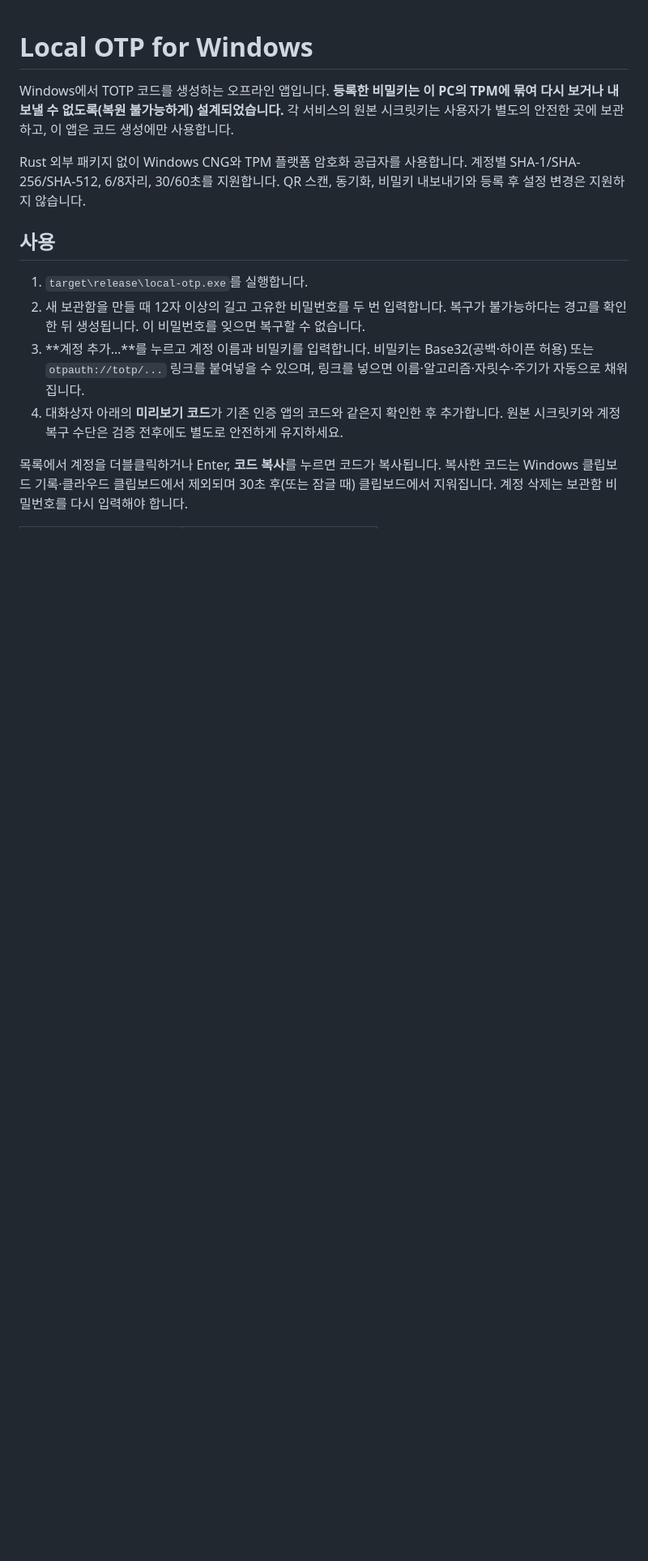
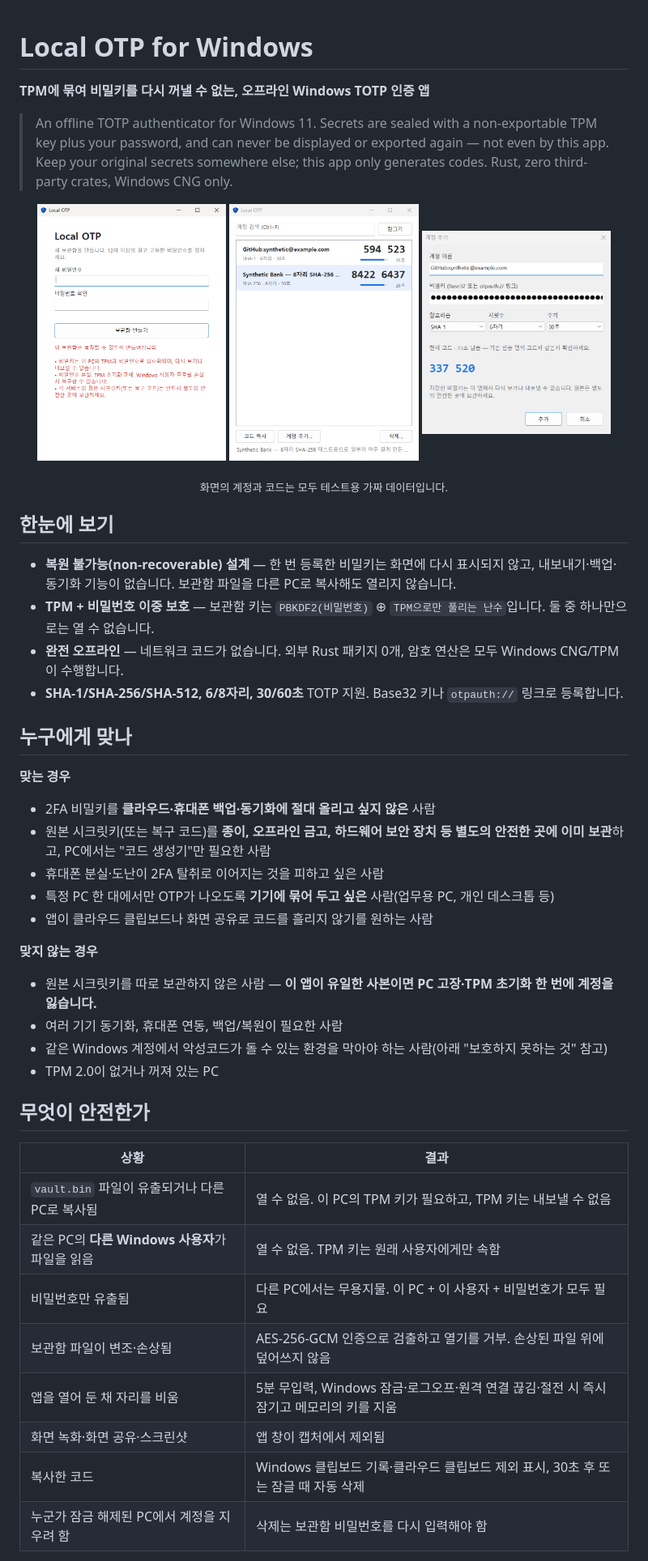
Before and after one commit to NA-DEGEN-GIRL/local-otp, a Markdown page: README.md, the part around one of its changes. Shown at 81% size. Drawn GitHub-style; pictures changed too: docs/accounts.png (added), docs/add-account.png (added), docs/new-vault.png (added); blank space fills up the shorter version.

```diff
--- a/README.md
+++ b/README.md
@@ -1,14 +1,50 @@
 # Local OTP for Windows
 
-Windows에서 TOTP 코드를 생성하는 오프라인 앱입니다. **등록한 비밀키는 이 PC의 TPM에 묶여 다시 보거나 내보낼 수 없도록(복원 불가능하게) 설계되었습니다.** 각 서비스의 원본 시크릿키는 사용자가 별도의 안전한 곳에 보관하고, 이 앱은 코드 생성에만 사용합니다.
+**TPM에 묶여 비밀키를 다시 꺼낼 수 없는, 오프라인 Windows TOTP 인증 앱**
 
-Rust 외부 패키지 없이 Windows CNG와 TPM 플랫폼 암호화 공급자를 사용합니다. 계정별 SHA-1/SHA-256/SHA-512, 6/8자리, 30/60초를 지원합니다. QR 스캔, 동기화, 비밀키 내보내기와 등록 후 설정 변경은 지원하지 않습니다.
+> An offline TOTP authenticator for Windows 11. Secrets are sealed with a non-exportable TPM key plus your password, and can never be displayed or exported again — not even by this app. Keep your original secrets somewhere else; this app only generates codes. Rust, zero third-party crates, Windows CNG only.
 
-## 사용
+<p align="center">
+  <img src="docs/new-vault.png" width="31%" alt="새 보관함 만들기">
+  <img src="docs/accounts.png" width="31%" alt="계정 목록">
+  <img src="docs/add-account.png" width="31%" alt="계정 추가와 코드 미리보기">
+</p>
+<p align="center"><sub>화면의 계정과 코드는 모두 테스트용 가짜 데이터입니다.</sub></p>
 
-1. `target\release\local-otp.exe`를 실행합니다.
-2. 새 보관함을 만들 때 12자 이상의 길고 고유한 비밀번호를 두 번 입력합니다. 복구가 불가능하다는 경고를 확인한 뒤 생성됩니다. 이 비밀번호를 잊으면 복구할 수 없습니다.
-3. **계정 추가…**를 누르고 계정 이름과 비밀키를 입력합니다. 비밀키는 Base32(공백·하이픈 허용) 또는 `otpauth://totp/...` 링크를 붙여넣을 수 있으며, 링크를 넣으면 이름·알고리즘·자릿수·주기가 자동으로 채워집니다.
-4. 대화상자 아래의 **미리보기 코드**가 기존 인증 앱의 코드와 같은지 확인한 후 추가합니다. 원본 시크릿키와 계정 복구 수단은 검증 전후에도 별도로 안전하게 유지하세요.
+## 한눈에 보기
 
-목록에서 계정을 더블클릭하거나 Enter, **코드 복사**를 누르면 코드가 복사됩니다. 복사한 코드는 Windows 클립보드 기록·클라우드 클립보드에서 제외되며 30초 후(또는 잠글 때) 클립보드에서 지워집니다. 계정 삭제는 보관함 비밀번호를 다시 입력해야 합니다.
+- **복원 불가능(non-recoverable) 설계** — 한 번 등록한 비밀키는 화면에 다시 표시되지 않고, 내보내기·백업·동기화 기능이 없습니다. 보관함 파일을 다른 PC로 복사해도 열리지 않습니다.
+- **TPM + 비밀번호 이중 보호** — 보관함 키는 `PBKDF2(비밀번호)` ⊕ `TPM으로만 풀리는 난수`입니다. 둘 중 하나만으로는 열 수 없습니다.
+- **완전 오프라인** — 네트워크 코드가 없습니다. 외부 Rust 패키지 0개, 암호 연산은 모두 Windows CNG/TPM이 수행합니다.
+- **SHA-1/SHA-256/SHA-512, 6/8자리, 30/60초** TOTP 지원. Base32 키나 `otpauth://` 링크로 등록합니다.
+
+## 누구에게 맞나
+
+**맞는 경우**
+
+- 2FA 비밀키를 **클라우드·휴대폰 백업·동기화에 절대 올리고 싶지 않은** 사람
+- 원본 시크릿키(또는 복구 코드)를 **종이, 오프라인 금고, 하드웨어 보안 장치 등 별도의 안전한 곳에 이미 보관**하고, PC에서는 "코드 생성기"만 필요한 사람
+- 휴대폰 분실·도난이 2FA 탈취로 이어지는 것을 피하고 싶은 사람
+- 특정 PC 한 대에서만 OTP가 나오도록 **기기에 묶어 두고 싶은** 사람(업무용 PC, 개인 데스크톱 등)
+- 앱이 클라우드 클립보드나 화면 공유로 코드를 흘리지 않기를 원하는 사람
+
+**맞지 않는 경우**
+
+- 원본 시크릿키를 따로 보관하지 않은 사람 — **이 앱이 유일한 사본이면 PC 고장·TPM 초기화 한 번에 계정을 잃습니다.**
+- 여러 기기 동기화, 휴대폰 연동, 백업/복원이 필요한 사람
+- 같은 Windows 계정에서 악성코드가 돌 수 있는 환경을 막아야 하는 사람(아래 "보호하지 못하는 것" 참고)
+- TPM 2.0이 없거나 꺼져 있는 PC
+
+## 무엇이 안전한가
+
+| 상황 | 결과 |
+| --- | --- |
+| `vault.bin` 파일이 유출되거나 다른 PC로 복사됨 | 열 수 없음. 이 PC의 TPM 키가 필요하고, TPM 키는 내보낼 수 없음 |
+| 같은 PC의 **다른 Windows 사용자**가 파일을 읽음 | 열 수 없음. TPM 키는 원래 사용자에게만 속함 |
+| 비밀번호만 유출됨 | 다른 PC에서는 무용지물. 이 PC + 이 사용자 + 비밀번호가 모두 필요 |
+| 보관함 파일이 변조·손상됨 | AES-256-GCM 인증으로 검출하고 열기를 거부. 손상된 파일 위에 덮어쓰지 않음 |
+| 앱을 열어 둔 채 자리를 비움 | 5분 무입력, Windows 잠금·로그오프·원격 연결 끊김·절전 시 즉시 잠기고 메모리의 키를 지움 |
+| 화면 녹화·화면 공유·스크린샷 | 앱 창이 캡처에서 제외됨 |
+| 복사한 코드 | Windows 클립보드 기록·클라우드 클립보드 제외 표시, 30초 후 또는 잠글 때 자동 삭제 |
+| 누군가 잠금 해제된 PC에서 계정을 지우려 함 | 삭제는 보관함 비밀번호를 다시 입력해야 함 |
+
```
Also changed, not shown: other parts of README.md (+54 -19 lines), SECURITY.md (+1 -1 lines), 1 other file.
